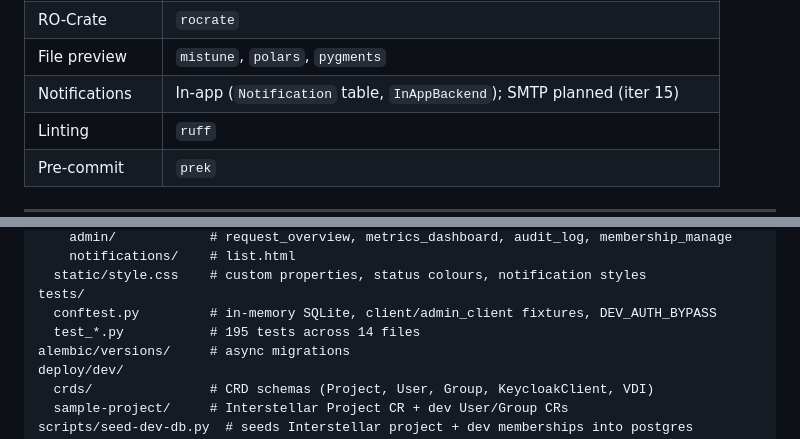
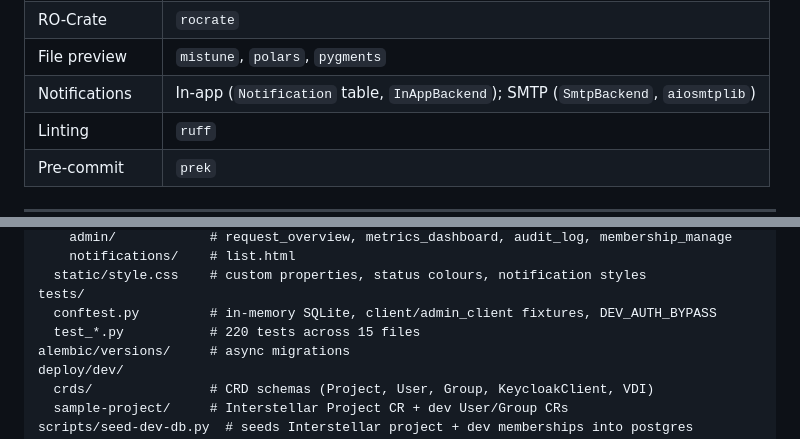
Before and after one commit to karectl/trevor, a Markdown page: AGENTS.md, 2 parts joined by grey strips. Drawn GitHub-style.

```diff
--- a/AGENTS.md
+++ b/AGENTS.md
@@ -37,7 +37,7 @@ No `make`, `just`, or `task` — `uv run` only.
 | Agent | Pydantic-AI (OpenAI-compatible backend) |
 | RO-Crate | `rocrate` |
 | File preview | `mistune`, `polars`, `pygments` |
-| Notifications | In-app (`Notification` table, `InAppBackend`); SMTP planned (iter 15) |
+| Notifications | In-app (`Notification` table, `InAppBackend`); SMTP (`SmtpBackend`, `aiosmtplib`) |
 | Linting | `ruff` |
 | Pre-commit | `prek` |
 
@@ -90,7 +91,7 @@ src/trevor/
   static/style.css    # custom properties, status colours, notification styles
 tests/
   conftest.py         # in-memory SQLite, client/admin_client fixtures, DEV_AUTH_BYPASS
-  test_*.py           # 195 tests across 14 files
+  test_*.py           # 220 tests across 15 files
 alembic/versions/     # async migrations
 deploy/dev/
   crds/               # CRD schemas (Project, User, Group, KeycloakClient, VDI)
```
Also changed, not shown: other parts of AGENTS.md (+11 -2 lines), README.md (+4 -1 lines).
